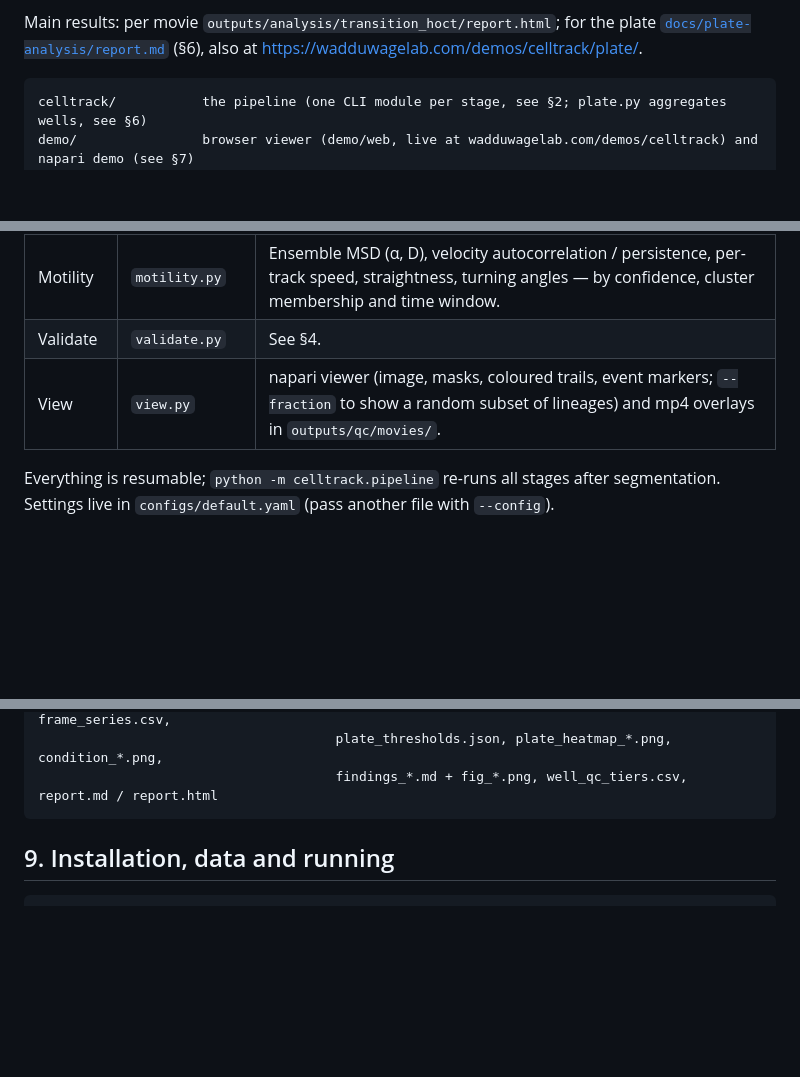
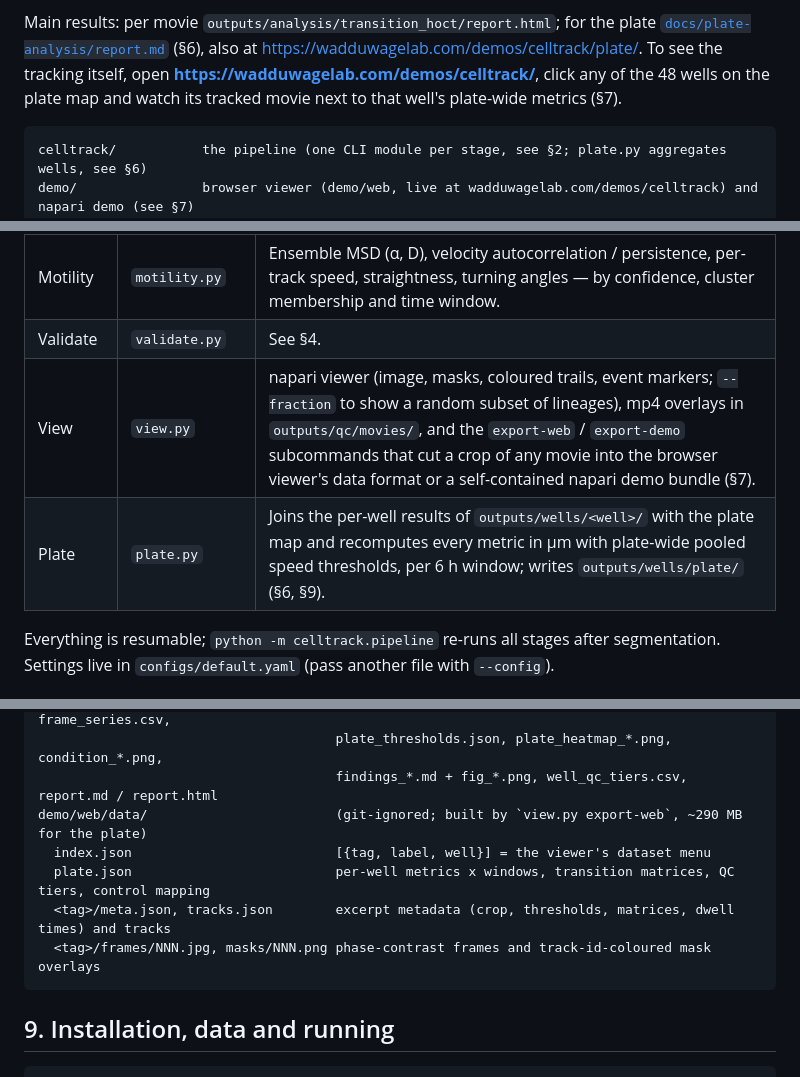
Before and after one commit to dushanw/celltrack-dynamics, a Markdown page: README.md, 3 parts joined by grey strips. GitHub-like rendering; blank space fills up the shorter version.

Commit message:
README: point to the per-well browser viewer from the intro, pipeline table, plate results and outputs
Co-authored-by: Cursor <cursoragent@cursor.com>

````diff
--- a/README.md
+++ b/README.md
@@ -12,7 +12,9 @@ to compare those quantities across substrate coatings, seeding densities and dru
 
 Main results: per movie `outputs/analysis/transition_hoct/report.html`; for the plate
 [`docs/plate-analysis/report.md`](docs/plate-analysis/report.md) (§6), also at
-https://wadduwagelab.com/demos/celltrack/plate/.
+https://wadduwagelab.com/demos/celltrack/plate/. To see the tracking itself, open
+**https://wadduwagelab.com/demos/celltrack/**, click any of the 48 wells on the plate map and watch
+its tracked movie next to that well's plate-wide metrics (§7).
 
 ```
 celltrack/           the pipeline (one CLI module per stage, see §2; plate.py aggregates wells, see §6)
@@ -48,7 +50,8 @@ perfectly at 1 300 cells/mm², while 7 µm/min cells under Rapamycin are unrelia
 | Matrices | `transition.py` | For each cell in state *s* at *t*, follow the lineage *L* frames forward (through divisions) and record the state reached or the terminal event. Lags 1 / 4 / 12 frames (2.5 / 10 / 30 min). Variants: all, high-confidence links only, isolated vs in-cluster cells, in-cluster as its own state, four 6 h windows. 95 % bootstrap CIs over lineages. Dwell times, event rates, HTML report. |
 | Motility | `motility.py` | Ensemble MSD (α, D), velocity autocorrelation / persistence, per-track speed, straightness, turning angles — by confidence, cluster membership and time window. |
 | Validate | `validate.py` | See §4. |
-| View | `view.py` | napari viewer (image, masks, coloured trails, event markers; `--fraction` to show a random subset of lineages) and mp4 overlays in `outputs/qc/movies/`. |
+| View | `view.py` | napari viewer (image, masks, coloured trails, event markers; `--fraction` to show a random subset of lineages), mp4 overlays in `outputs/qc/movies/`, and the `export-web` / `export-demo` subcommands that cut a crop of any movie into the browser viewer's data format or a self-contained napari demo bundle (§7). |
+| Plate | `plate.py` | Joins the per-well results of `outputs/wells/<well>/` with the plate map and recomputes every metric in µm with plate-wide pooled speed thresholds, per 6 h window; writes `outputs/wells/plate/` (§6, §9). |
 
 Everything is resumable; `python -m celltrack.pipeline` re-runs all stages after segmentation. Settings live in `configs/default.yaml` (pass another file with `--config`).
 
@@ -259,6 +266,11 @@ outputs/wells/
                                       transition_global_long.csv, speed_vs_density.csv, frame_series.csv,
                                       plate_thresholds.json, plate_heatmap_*.png, condition_*.png,
                                       findings_*.md + fig_*.png, well_qc_tiers.csv, report.md / report.html
+demo/web/data/                        (git-ignored; built by `view.py export-web`, ~290 MB for the plate)
+  index.json                          [{tag, label, well}] = the viewer's dataset menu
+  plate.json                          per-well metrics x windows, transition matrices, QC tiers, control mapping
+  <tag>/meta.json, tracks.json        excerpt metadata (crop, thresholds, matrices, dwell times) and tracks
+  <tag>/frames/NNN.jpg, masks/NNN.png phase-contrast frames and track-id-coloured mask overlays
 ```
 
 ## 9. Installation, data and running
````
Also changed, not shown: other parts of README.md (+5 -1 lines).
